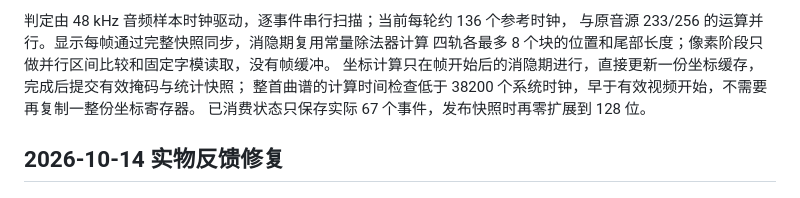
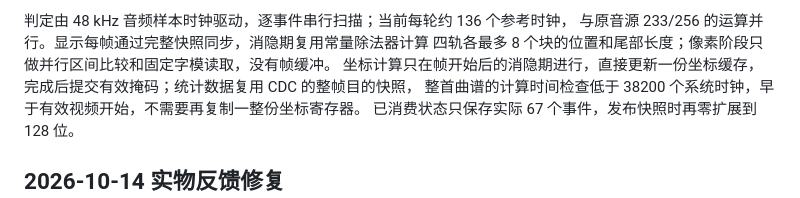
Before and after one commit to Keyi-1/xinxian-fpga-guitar, a Markdown page: gowin/neo_guitar_touch_game/README.md, the part around the change. Drawn GitHub-style.

Commit message:
perf: reuse frame snapshot and share game score formatter

```diff
--- a/gowin/neo_guitar_touch_game/README.md
+++ b/gowin/neo_guitar_touch_game/README.md
@@ -91,7 +91,7 @@ Wrong 播本轨未来一秒内最近音符，否则播该弦空弦音；不消
 判定由 48 kHz 音频样本时钟驱动，逐事件串行扫描；当前每轮约 136 个参考时钟，
 与原音源 233/256 的运算并行。显示每帧通过完整快照同步，消隐期复用常量除法器计算
 四轨各最多 8 个块的位置和尾部长度；像素阶段只做并行区间比较和固定字模读取，没有帧缓冲。
-坐标计算只在帧开始后的消隐期进行，直接更新一份坐标缓存，完成后提交有效掩码与统计快照；
+坐标计算只在帧开始后的消隐期进行，直接更新一份坐标缓存，完成后提交有效掩码；统计数据复用 CDC 的整帧目的快照，
 整首曲谱的计算时间检查低于 38200 个系统时钟，早于有效视频开始，不需要再复制一整份坐标寄存器。
 已消费状态只保存实际 67 个事件，发布快照时再零扩展到 128 位。
 
```
Also changed, not shown: docs/FULL_WIDTH_GAME_STAGE.md (+2 -0 lines), docs/images/full_width_game_stage.png, 7 other files.
